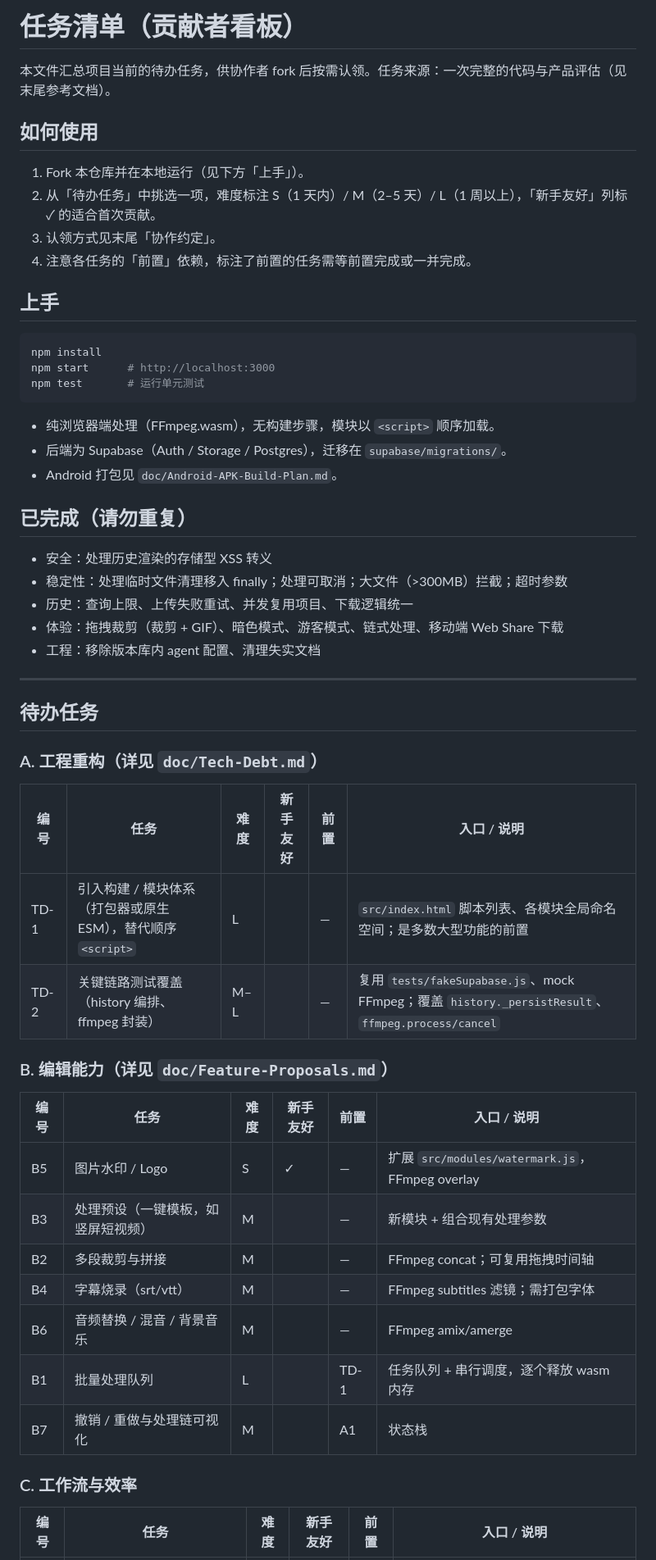
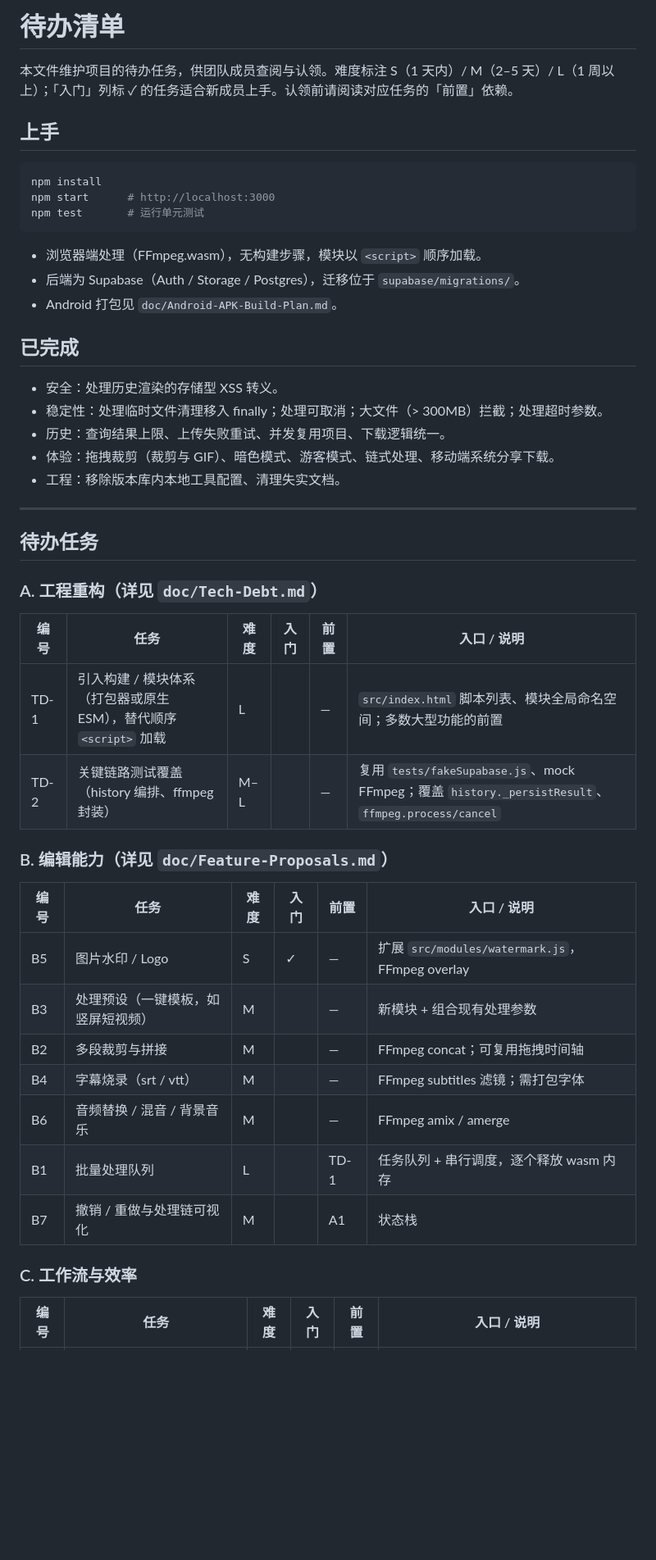
Before and after one commit to scutmmq/video-editing-system, a Markdown page: TODO.md, the part around one of its changes. Shown at 82% size. GitHub-like rendering; blank space fills up the shorter version.

````diff
--- a/TODO.md
+++ b/TODO.md
@@ -1,13 +1,6 @@
-# 任务清单（贡献者看板）
+# 待办清单
 
-本文件汇总项目当前的待办任务，供协作者 fork 后按需认领。任务来源：一次完整的代码与产品评估（见末尾参考文档）。
-
-## 如何使用
-
-1. Fork 本仓库并在本地运行（见下方「上手」）。
-2. 从「待办任务」中挑选一项，难度标注 S（1 天内）/ M（2–5 天）/ L（1 周以上），「新手友好」列标 ✓ 的适合首次贡献。
-3. 认领方式见末尾「协作约定」。
-4. 注意各任务的「前置」依赖，标注了前置的任务需等前置完成或一并完成。
+本文件维护项目的待办任务，供团队成员查阅与认领。难度标注 S（1 天内）/ M（2–5 天）/ L（1 周以上）；「入门」列标 ✓ 的任务适合新成员上手。认领前请阅读对应任务的「前置」依赖。
 
 ## 上手
 
@@ -17,17 +10,17 @@ npm start      # http://localhost:3000
 npm test       # 运行单元测试
 ```
 
-- 纯浏览器端处理（FFmpeg.wasm），无构建步骤，模块以 `<script>` 顺序加载。
-- 后端为 Supabase（Auth / Storage / Postgres），迁移在 `supabase/migrations/`。
+- 浏览器端处理（FFmpeg.wasm），无构建步骤，模块以 `<script>` 顺序加载。
+- 后端为 Supabase（Auth / Storage / Postgres），迁移位于 `supabase/migrations/`。
 - Android 打包见 `doc/Android-APK-Build-Plan.md`。
 
-## 已完成（请勿重复）
+## 已完成
 
-- 安全：处理历史渲染的存储型 XSS 转义
-- 稳定性：处理临时文件清理移入 finally；处理可取消；大文件（>300MB）拦截；超时参数
-- 历史：查询上限、上传失败重试、并发复用项目、下载逻辑统一
-- 体验：拖拽裁剪（裁剪 + GIF）、暗色模式、游客模式、链式处理、移动端 Web Share 下载
-- 工程：移除版本库内 agent 配置、清理失实文档
+- 安全：处理历史渲染的存储型 XSS 转义。
+- 稳定性：处理临时文件清理移入 finally；处理可取消；大文件（> 300MB）拦截；处理超时参数。
+- 历史：查询结果上限、上传失败重试、并发复用项目、下载逻辑统一。
+- 体验：拖拽裁剪（裁剪与 GIF）、暗色模式、游客模式、链式处理、移动端系统分享下载。
+- 工程：移除版本库内本地工具配置、清理失实文档。
 
 ---
 
@@ -35,24 +28,24 @@ npm test       # 运行单元测试
 
 ### A. 工程重构（详见 `doc/Tech-Debt.md`）
 
-| 编号 | 任务 | 难度 | 新手友好 | 前置 | 入口 / 说明 |
+| 编号 | 任务 | 难度 | 入门 | 前置 | 入口 / 说明 |
 |---|---|---|---|---|---|
-| TD-1 | 引入构建 / 模块体系（打包器或原生 ESM），替代顺序 `<script>` | L | | — | `src/index.html` 脚本列表、各模块全局命名空间；是多数大型功能的前置 |
+| TD-1 | 引入构建 / 模块体系（打包器或原生 ESM），替代顺序 `<script>` 加载 | L | | — | `src/index.html` 脚本列表、模块全局命名空间；多数大型功能的前置 |
 | TD-2 | 关键链路测试覆盖（history 编排、ffmpeg 封装） | M–L | | — | 复用 `tests/fakeSupabase.js`、mock FFmpeg；覆盖 `history._persistResult`、`ffmpeg.process/cancel` |
 
 ### B. 编辑能力（详见 `doc/Feature-Proposals.md`）
 
-| 编号 | 任务 | 难度 | 新手友好 | 前置 | 入口 / 说明 |
+| 编号 | 任务 | 难度 | 入门 | 前置 | 入口 / 说明 |
 |---|---|---|---|---|---|
 | B5 | 图片水印 / Logo | S | ✓ | — | 扩展 `src/modules/watermark.js`，FFmpeg overlay |
 | B3 | 处理预设（一键模板，如竖屏短视频） | M | | — | 新模块 + 组合现有处理参数 |
 | B2 | 多段裁剪与拼接 | M | | — | FFmpeg concat；可复用拖拽时间轴 |
-| B4 | 字幕烧录（srt/vtt） | M | | — | FFmpeg subtitles 滤镜；需打包字体 |
-| B6 | 音频替换 / 混音 / 背景音乐 | M | | — | FFmpeg amix/amerge |
+| B4 | 字幕烧录（srt / vtt） | M | | — | FFmpeg subtitles 滤镜；需打包字体 |
+| B6 | 音频替换 / 混音 / 背景音乐 | M | | — | FFmpeg amix / amerge |
 | B1 | 批量处理队列 | L | | TD-1 | 任务队列 + 串行调度，逐个释放 wasm 内存 |
 | B7 | 撤销 / 重做与处理链可视化 | M | | A1 | 状态栈 |
 
 ### C. 工作流与效率
 
-| 编号 | 任务 | 难度 | 新手友好 | 前置 | 入口 / 说明 |
+| 编号 | 任务 | 难度 | 入门 | 前置 | 入口 / 说明 |
 |---|---|---|---|---|---|
````
Also changed, not shown: other parts of TODO.md (+28 -32 lines).
